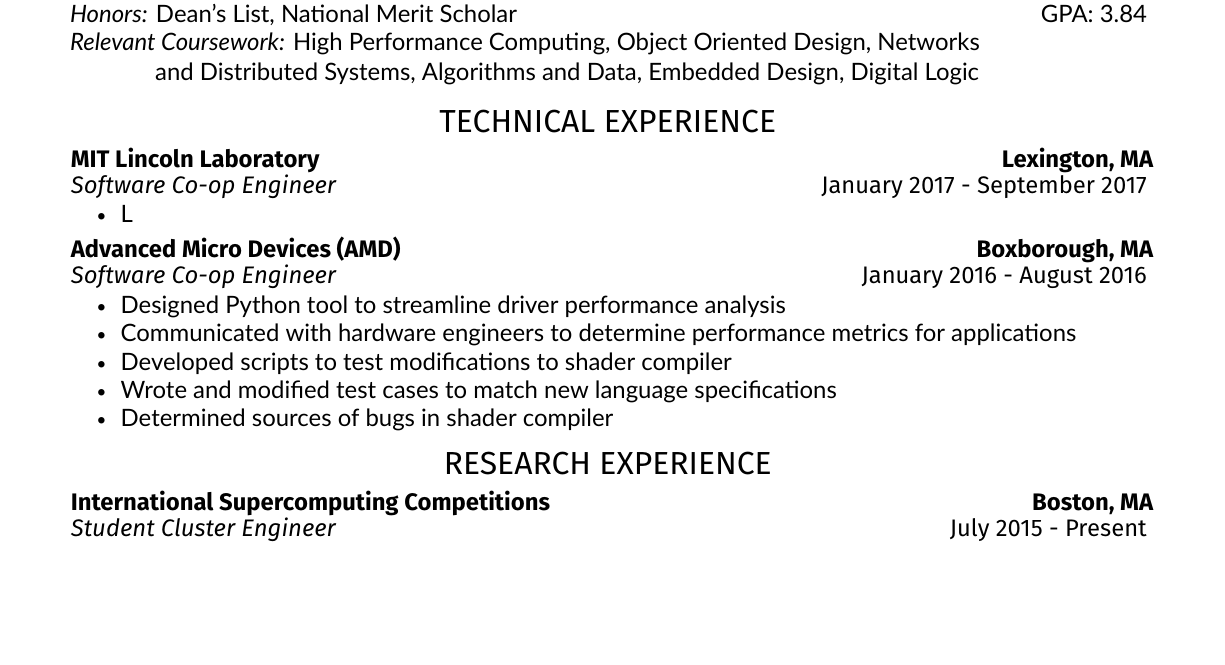
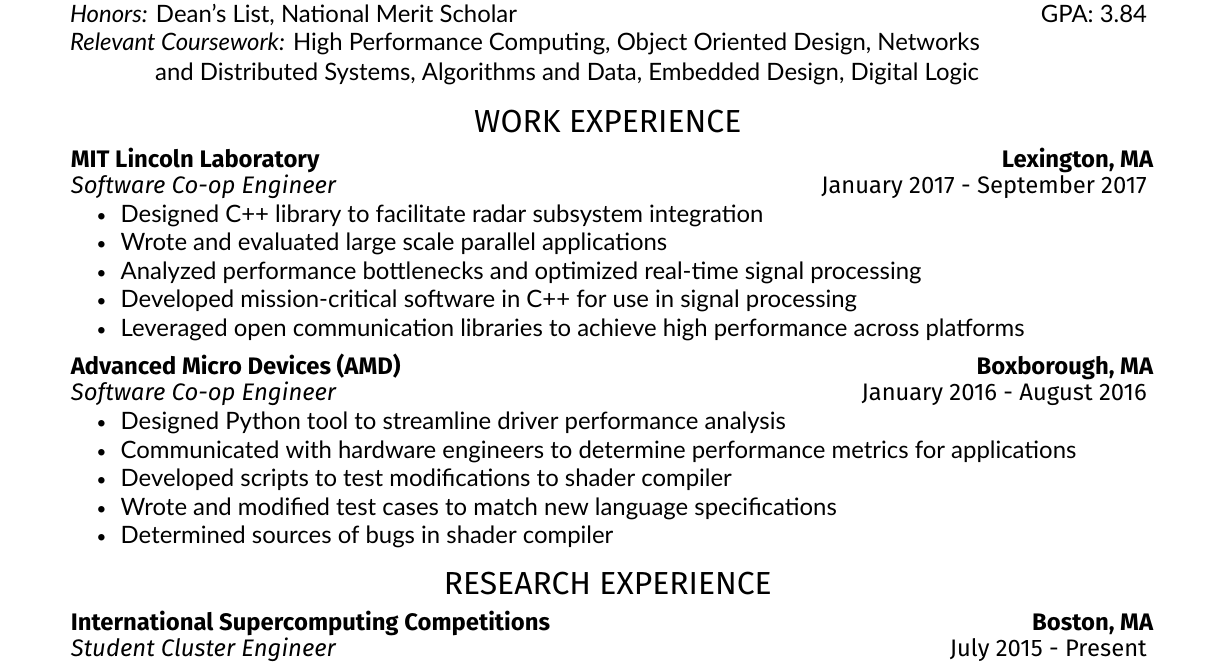
Before and after one commit to ZachMarcus/Resume-Latex, a LaTeX CV (main.tex, which reads deedy-resume-openfont.cls): part of the page, cut so that both start at the same text, the shorter picture padded with empty space. Compiled offline with XeLaTeX.

Commit message:
Update of resume contents for MIT Lincoln Lab now it's been cleared. Changing small formatting issues.

```diff
--- a/deedy-resume-openfont.cls
+++ b/deedy-resume-openfont.cls
@@ -51,14 +51,14 @@
 %
 % Font definitions
 \defaultfontfeatures{Mapping=tex-text}
-\def \FluffFont {Fira Sans}
+%\def \FluffFont {Fira Sans}
+\newcommand{\FluffFont}[0]{Fira Sans}
 \def \ContentFont {Lato}
 \def \NameFont {\FluffFont}
 \def \ContactFont {\FluffFont}
 \def \HeaderFont {\FluffFont}
 \def \SubHeaderFont {\FluffFont}
 \def \AboutFont {\FluffFont}
-
 
 
 %\setmainfont{\ContentFont}
--- a/main.tex
+++ b/main.tex
@@ -67,13 +67,17 @@
 % Experience
 %------------------------------------------------
 
-\section{\hfill Technical Experience \hfill}
+\section{\hfill Work Experience \hfill}
 \runsubsection{MIT Lincoln Laboratory}{Lexington, MA}
 \about{Software Co-op Engineer}{January 2017 - September 2017}
 \vspace{-2mm}
 \begin{tightemize}
 \vspace{\topsep} % Hacky fix for awkward extra vertical space
-\item L
+\item Designed C++ library to facilitate radar subsystem integration
+\item Wrote and evaluated large scale parallel applications
+\item Analyzed performance bottlenecks and optimized real-time signal processing
+\item Developed mission-critical software in C++ for use in signal processing
+\item Leveraged open communication libraries to achieve high performance across platforms
 \end{tightemize}
 
 %------------------------------------------------
@@ -89,6 +93,7 @@
 \item Wrote and modified test cases to match new language specifications
 \item Determined sources of bugs in shader compiler
 \end{tightemize}
+\vspace{0.6mm}
 
 \section{\hfill Research Experience \hfill}
 
```
Also changed, not shown: zachary-marcus-resume.pdf (added), main.tex (1 more changed lines).
